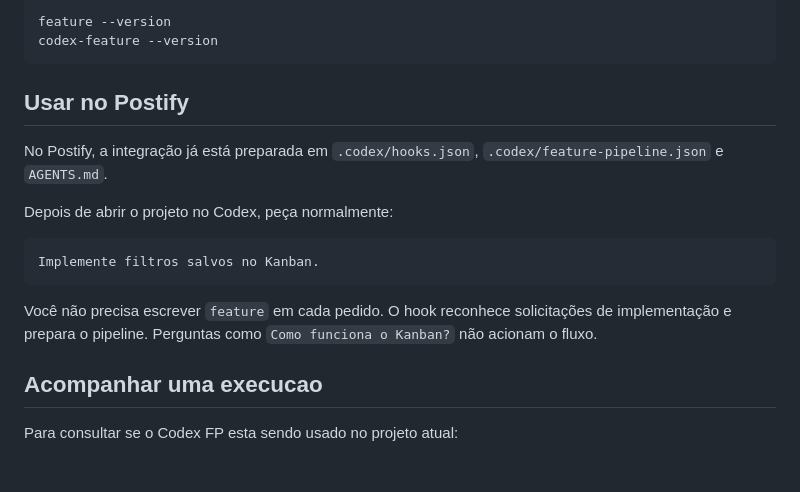
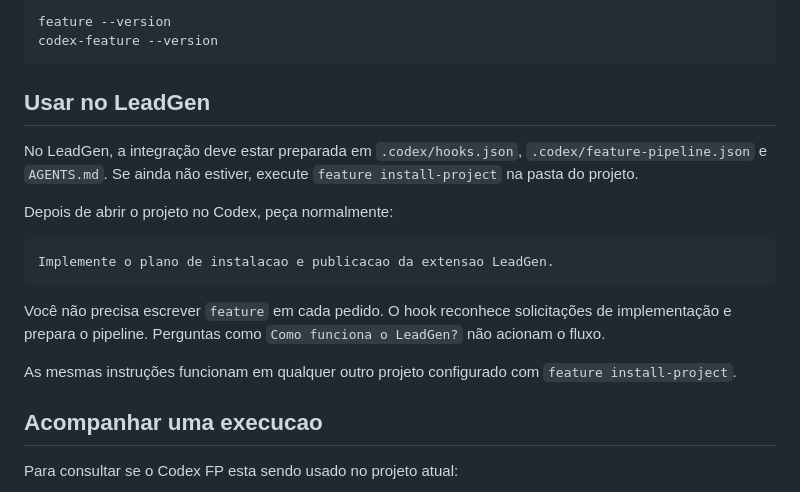
Before and after one commit to luisfsill/Codex-FP, a Markdown page: README.md, the part around the change. GitHub-like rendering; blank space fills up the shorter version.

Commit message:
docs: update LeadGen usage example

````diff
--- a/README.md
+++ b/README.md
@@ -43,17 +43,19 @@ feature --version
 codex-feature --version
 ```
 
-## Usar no Postify
+## Usar no LeadGen
 
-No Postify, a integração já está preparada em `.codex/hooks.json`, `.codex/feature-pipeline.json` e `AGENTS.md`.
+No LeadGen, a integração deve estar preparada em `.codex/hooks.json`, `.codex/feature-pipeline.json` e `AGENTS.md`. Se ainda não estiver, execute `feature install-project` na pasta do projeto.
 
 Depois de abrir o projeto no Codex, peça normalmente:
 
 ```text
-Implemente filtros salvos no Kanban.
+Implemente o plano de instalacao e publicacao da extensao LeadGen.
 ```
 
-Você não precisa escrever `feature` em cada pedido. O hook reconhece solicitações de implementação e prepara o pipeline. Perguntas como `Como funciona o Kanban?` não acionam o fluxo.
+Você não precisa escrever `feature` em cada pedido. O hook reconhece solicitações de implementação e prepara o pipeline. Perguntas como `Como funciona o LeadGen?` não acionam o fluxo.
+
+As mesmas instruções funcionam em qualquer outro projeto configurado com `feature install-project`.
 
 ## Acompanhar uma execucao
 
````
